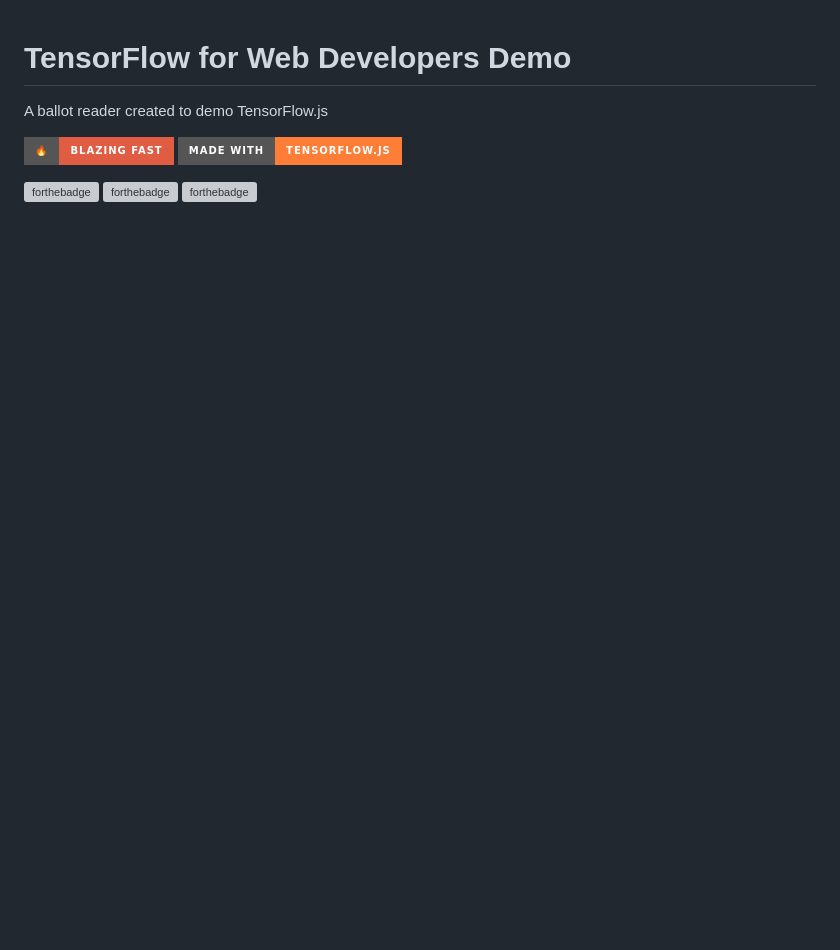
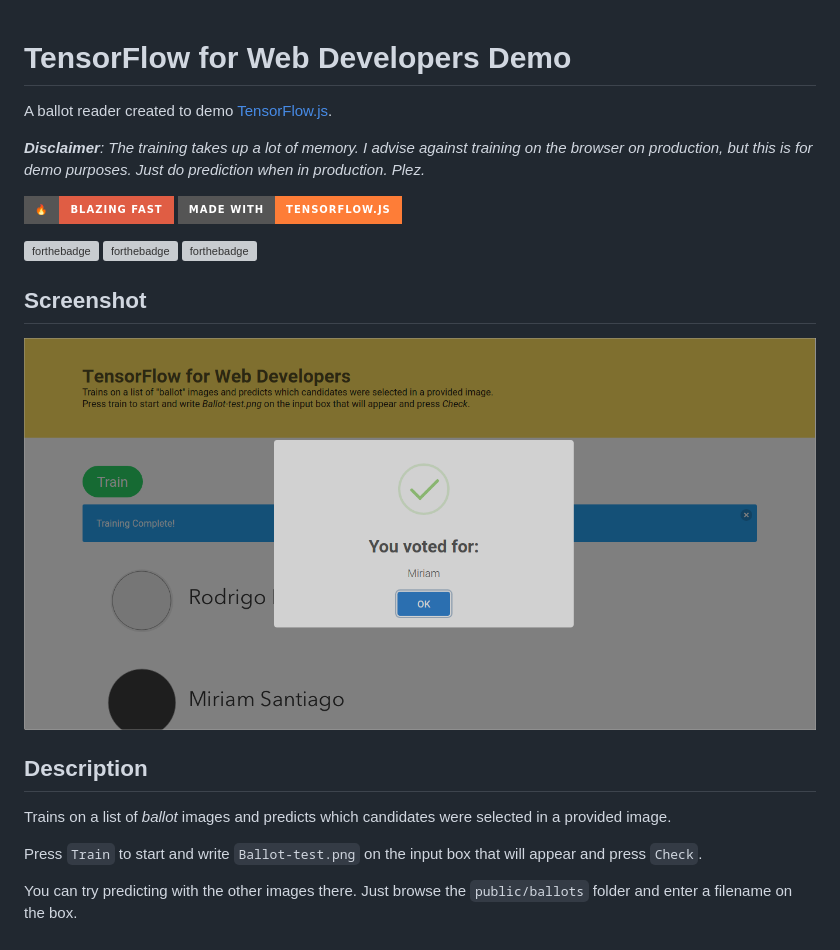
Before and after one commit to johnpaulada/tf-for-web-devs-demo, a Markdown page: README.md, the part around the change. Rendered like a GitHub page; pictures changed too: banner.png (added); badges without logos; blank space fills up the shorter version; grey boxes are pictures that could not be loaded.

Commit message:
Added banner

```diff
--- a/README.md
+++ b/README.md
@@ -1,5 +1,7 @@
 # TensorFlow for Web Developers Demo
-A ballot reader created to demo TensorFlow.js
+A ballot reader created to demo [TensorFlow.js](https://js.tensorflow.org/).
+
+***Disclaimer**: The training takes up a lot of memory. I advise against training on the browser on production, but this is for demo purposes. Just do prediction when in production. Plez.*
 
 ![Blazing Fast](https://img.shields.io/badge/%F0%9F%94%A5-Blazing%20Fast-red.svg?longCache=true&style=for-the-badge)
 ![Made with TensorFlow.js](https://img.shields.io/badge/Made%20with-TensorFlow.js-orange.svg?longCache=true&style=for-the-badge)
@@ -7,3 +9,13 @@ A ballot reader created to demo TensorFlow.js
 [![forthebadge](https://forthebadge.com/images/badges/made-with-javascript.svg)](https://forthebadge.com)
 [![forthebadge](https://forthebadge.com/images/badges/powered-by-electricity.svg)](https://forthebadge.com)
 [![forthebadge](https://forthebadge.com/images/badges/gluten-free.svg)](https://forthebadge.com)
+
+## Screenshot
+![Banner](./banner.png)
+
+## Description
+Trains on a list of *ballot* images and predicts which candidates were selected in a provided image.
+
+Press `Train` to start and write `Ballot-test.png` on the input box that will appear and press `Check`.
+
+You can try predicting with the other images there. Just browse the `public/ballots` folder and enter a filename on the box.
```
Also changed, not shown: 2 other files.
